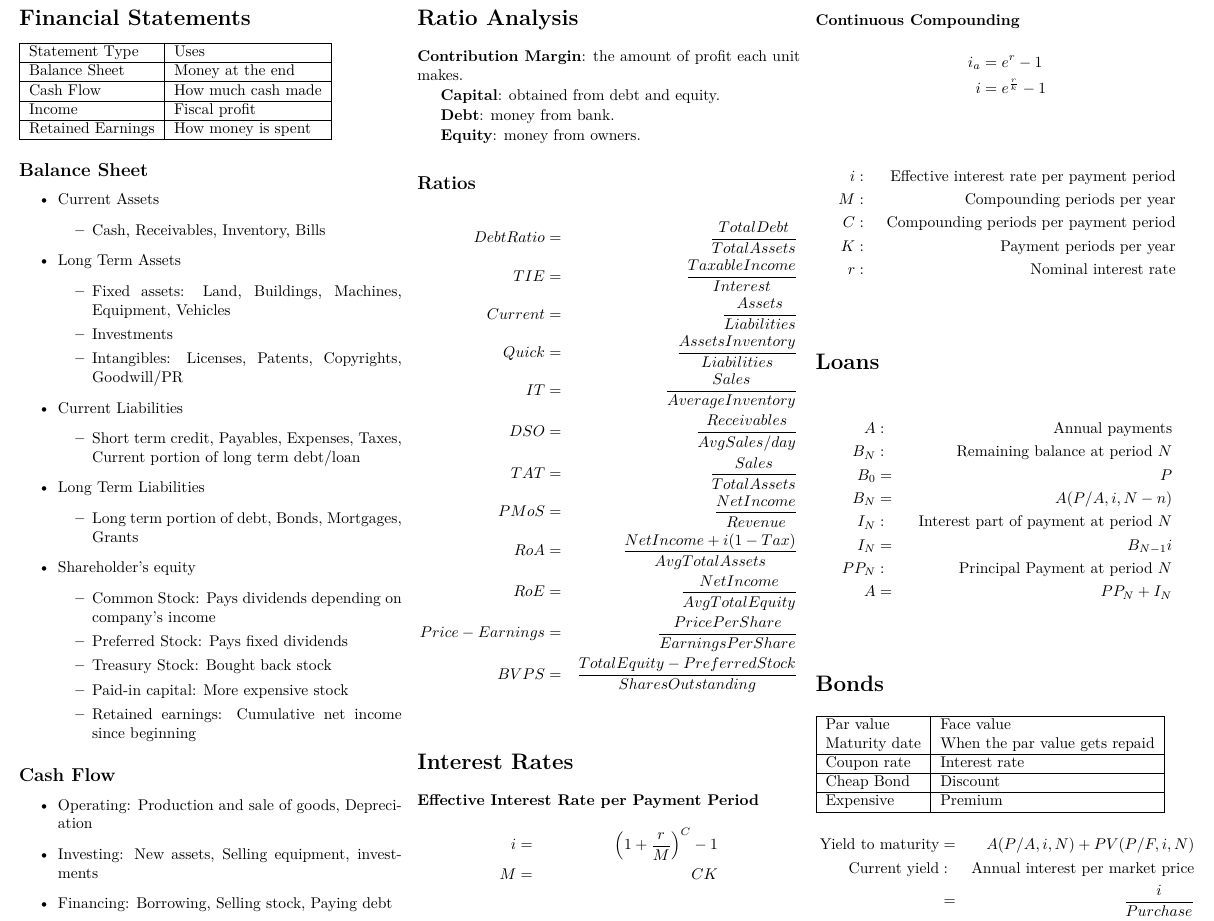
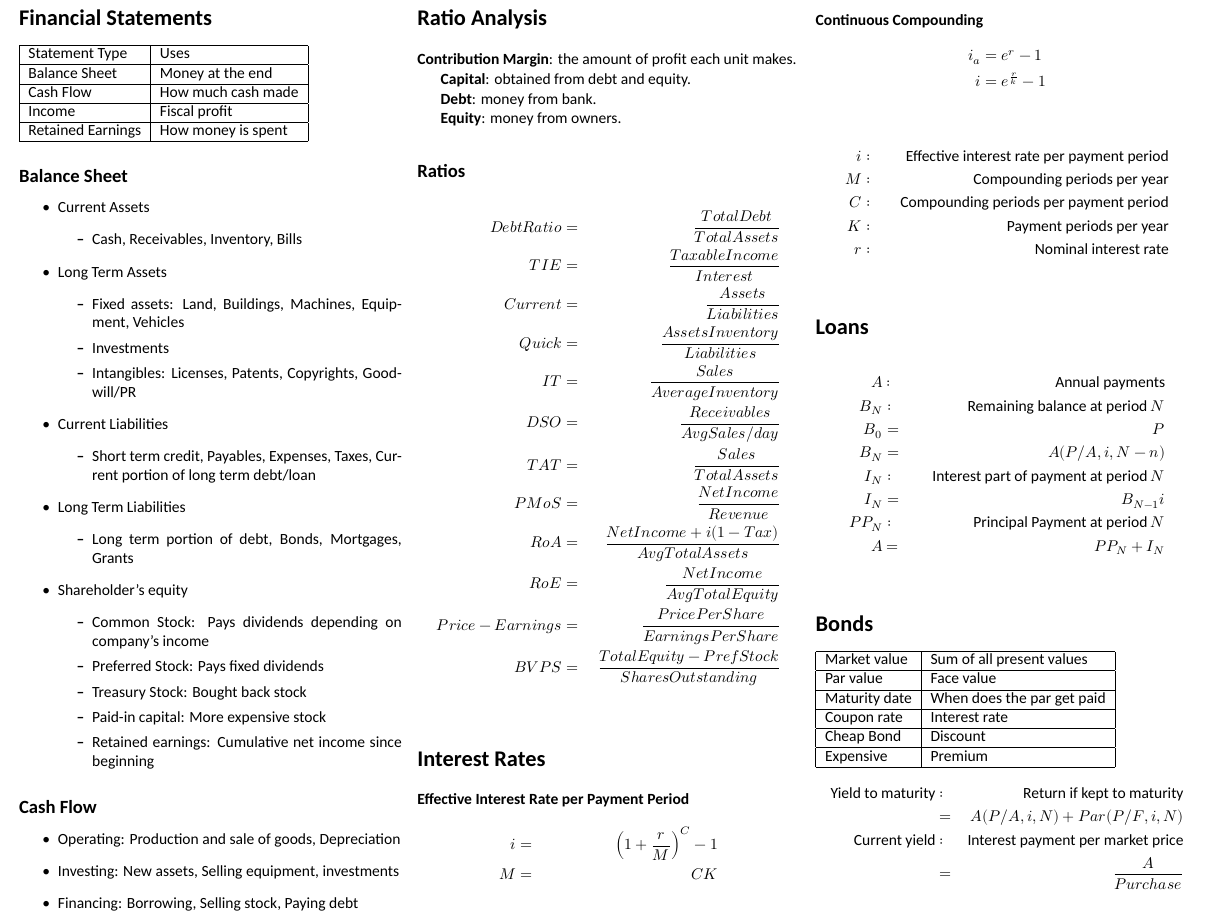
Before and after one commit to n30phyte/SchoolDocuments, a LaTeX document (CheatSheets/ENGM401_final_cheatsheet.tex): part of page 1 of 2, cut so that both start at the same text. Compiled offline with XeLaTeX; a missing font is replaced by an installed copy or a similar font.

Commit message:
fixed some mistakes

```diff
--- a/CheatSheets/ENGM401_final_cheatsheet.tex
+++ b/CheatSheets/ENGM401_final_cheatsheet.tex
@@ -4,9 +4,10 @@
 \usepackage{fontspec}
 \usepackage{mathtools}
 \usepackage{multicol}
-\usepackage{float}
-\usepackage{multirow}
-\usepackage{tabulary}
+\usepackage{unicode-math}
+
+\setmainfont{Calibri}
+\setmathfont{Cambria Math}
 
 \begin{document}
 \begin{multicols}{3}
@@ -22,6 +23,7 @@
 
     \subsection*{Balance Sheet}
     \begin{itemize}
+        \itemsep0em
         \item Current Assets
               \begin{itemize}
                   \item Cash, Receivables, Inventory, Bills
@@ -78,7 +80,7 @@
         RoA            & = & \frac{NetIncome + i(1-Tax)}{AvgTotalAssets}            \\
         RoE            & = & \frac{NetIncome}{AvgTotalEquity}                       \\
         Price-Earnings & = & \frac{PricePerShare}{EarningsPerShare}                 \\
-        BVPS           & = & \frac{TotalEquity - PreferredStock}{SharesOutstanding} \\
+        BVPS           & = & \frac{TotalEquity - PrefStock}{SharesOutstanding} \\
     \end{align*}
     \section*{Interest Rates}
     \textbf{Effective Interest Rate per Payment Period}
@@ -112,16 +114,18 @@
     \section*{Bonds}
     \begin{tabular}{|l|l|}
         \hline
-        Par value     & Face value                     \\
-        Maturity date & When the par value gets repaid \\\hline
-        Coupon rate   & Interest rate                  \\\hline
-        Cheap Bond    & Discount                       \\\hline
-        Expensive     & Premium                        \\\hline
+        Market value  & Sum of all present values  \\\hline
+        Par value     & Face value                 \\\hline
+        Maturity date & When does the par get paid \\\hline
+        Coupon rate   & Interest rate              \\\hline
+        Cheap Bond    & Discount                   \\\hline
+        Expensive     & Premium                    \\\hline
     \end{tabular}
     \begin{align*}
-        \text{Yield to maturity} & = & A(P/A, i, N) + PV(P/F, i, N)            \\
-        \text{Current yield}     & : & \text{Annual interest per market price} \\
-                                 & = & \frac{i}{Purchase}
+        \text{Yield to maturity} & : & \text{Return if kept to maturity}        \\
+                                 & = & A(P/A, i, N) + Par(P/F, i, N)            \\
+        \text{Current yield}     & : & \text{Interest payment per market price} \\
+                                 & = & \frac{A}{Purchase}                       \\
     \end{align*}
     \section*{Project Analysis}
     \textbf{Never} compare two projects by measuring IRR. Always use MARR and find present worth, or do incremental analysis if no MARR provided.
```
Also changed, not shown: CheatSheets/ENGM401_final_cheatsheet.tex (9 more changed lines).
